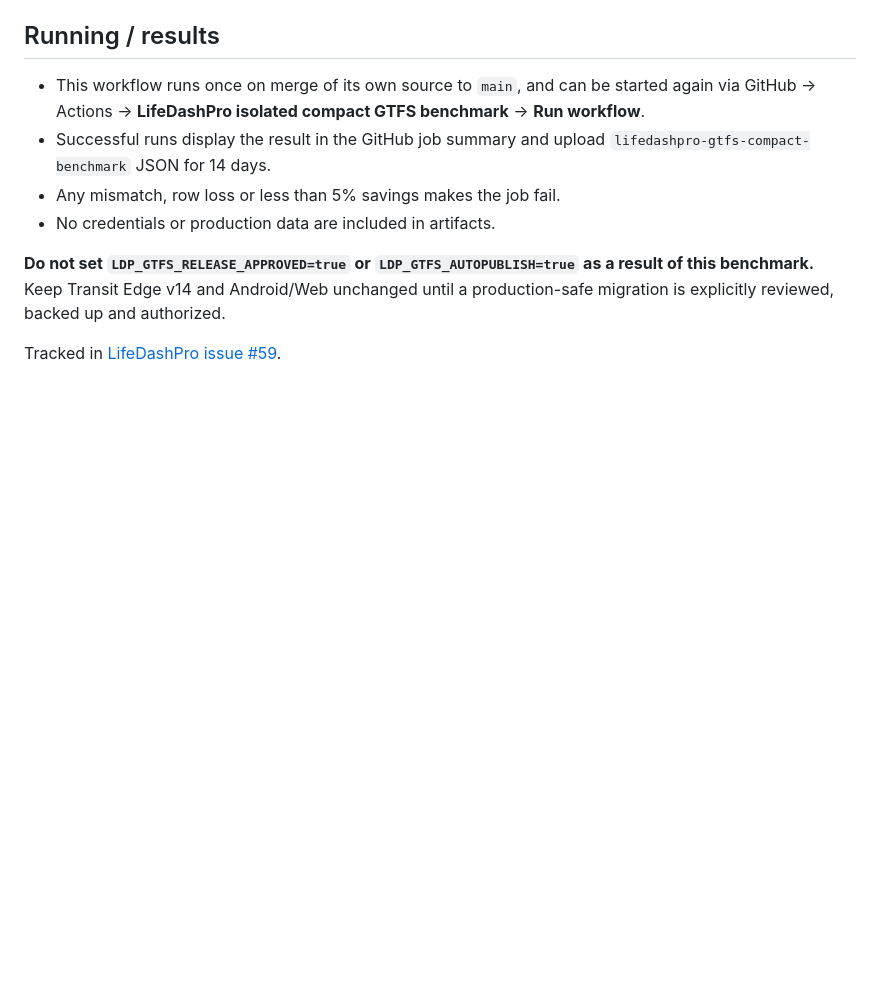
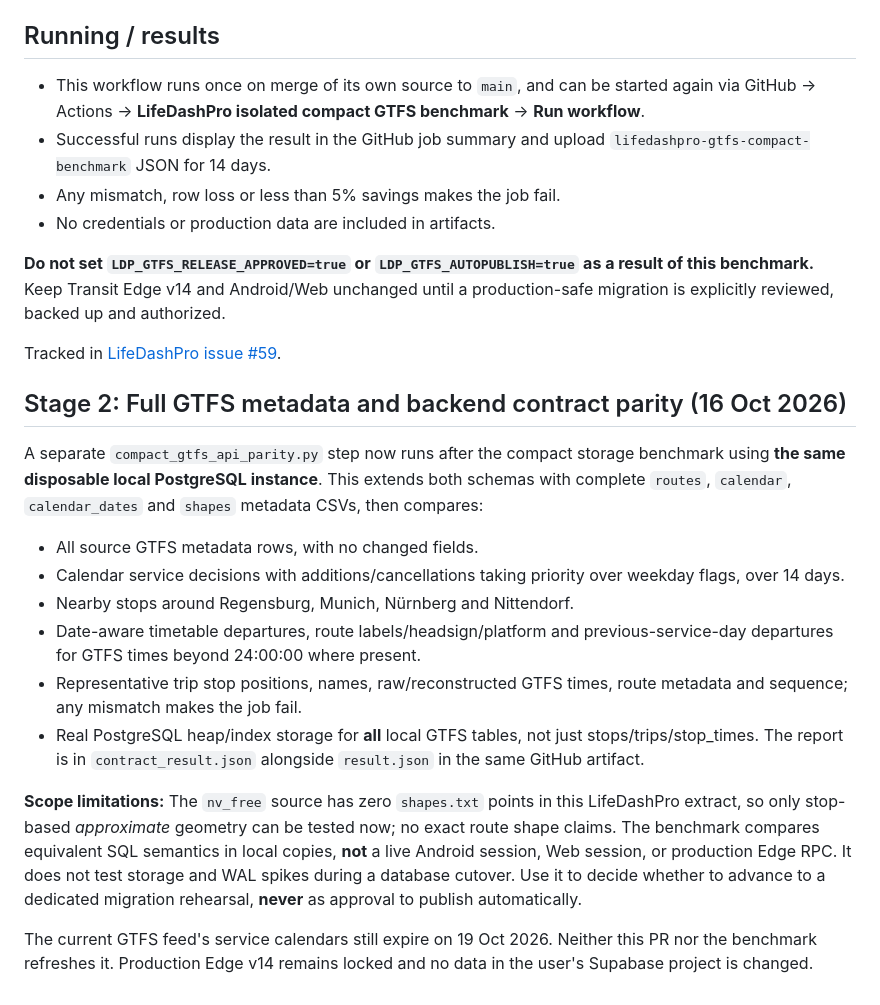
Before and after one commit to deyanpetrus/privacy-policy, a Markdown page: lifedashpro/transit/COMPACT_BENCHMARK.md, the part around the change. Rendered like a GitHub page; blank space fills up the shorter version.

Commit message:
Document full metadata and Supabase RPC contract parity benchmark scope and limitations

```diff
--- a/lifedashpro/transit/COMPACT_BENCHMARK.md
+++ b/lifedashpro/transit/COMPACT_BENCHMARK.md
@@ -62,3 +62,34 @@ Keep Transit Edge v14 and Android/Web unchanged until a production-safe
 migration is explicitly reviewed, backed up and authorized.
 
 Tracked in [LifeDashPro issue #59](https://github.com/deyanpetrus/privacy-policy/issues/59).
+
+## Stage 2: Full GTFS metadata and backend contract parity (16 Oct 2026)
+
+A separate `compact_gtfs_api_parity.py` step now runs after the compact
+storage benchmark using **the same disposable local PostgreSQL instance**.
+This extends both schemas with complete `routes`, `calendar`,
+`calendar_dates` and `shapes` metadata CSVs, then compares:
+
+- All source GTFS metadata rows, with no changed fields.
+- Calendar service decisions with additions/cancellations taking priority
+  over weekday flags, over 14 days.
+- Nearby stops around Regensburg, Munich, Nürnberg and Nittendorf.
+- Date-aware timetable departures, route labels/headsign/platform and
+  previous-service-day departures for GTFS times beyond 24:00:00 where present.
+- Representative trip stop positions, names, raw/reconstructed GTFS times,
+  route metadata and sequence; any mismatch makes the job fail.
+- Real PostgreSQL heap/index storage for **all** local GTFS tables, not just
+  stops/trips/stop_times. The report is in `contract_result.json` alongside
+  `result.json` in the same GitHub artifact.
+
+**Scope limitations:** The `nv_free` source has zero `shapes.txt` points in
+this LifeDashPro extract, so only stop-based *approximate* geometry can
+be tested now; no exact route shape claims. The benchmark compares equivalent
+SQL semantics in local copies, **not** a live Android session, Web session,
+or production Edge RPC. It does not test storage and WAL spikes during a
+database cutover. Use it to decide whether to advance to a dedicated
+migration rehearsal, **never** as approval to publish automatically.
+
+The current GTFS feed's service calendars still expire on 19 Oct 2026.
+Neither this PR nor the benchmark refreshes it. Production Edge v14 remains
+locked and no data in the user's Supabase project is changed.
```
